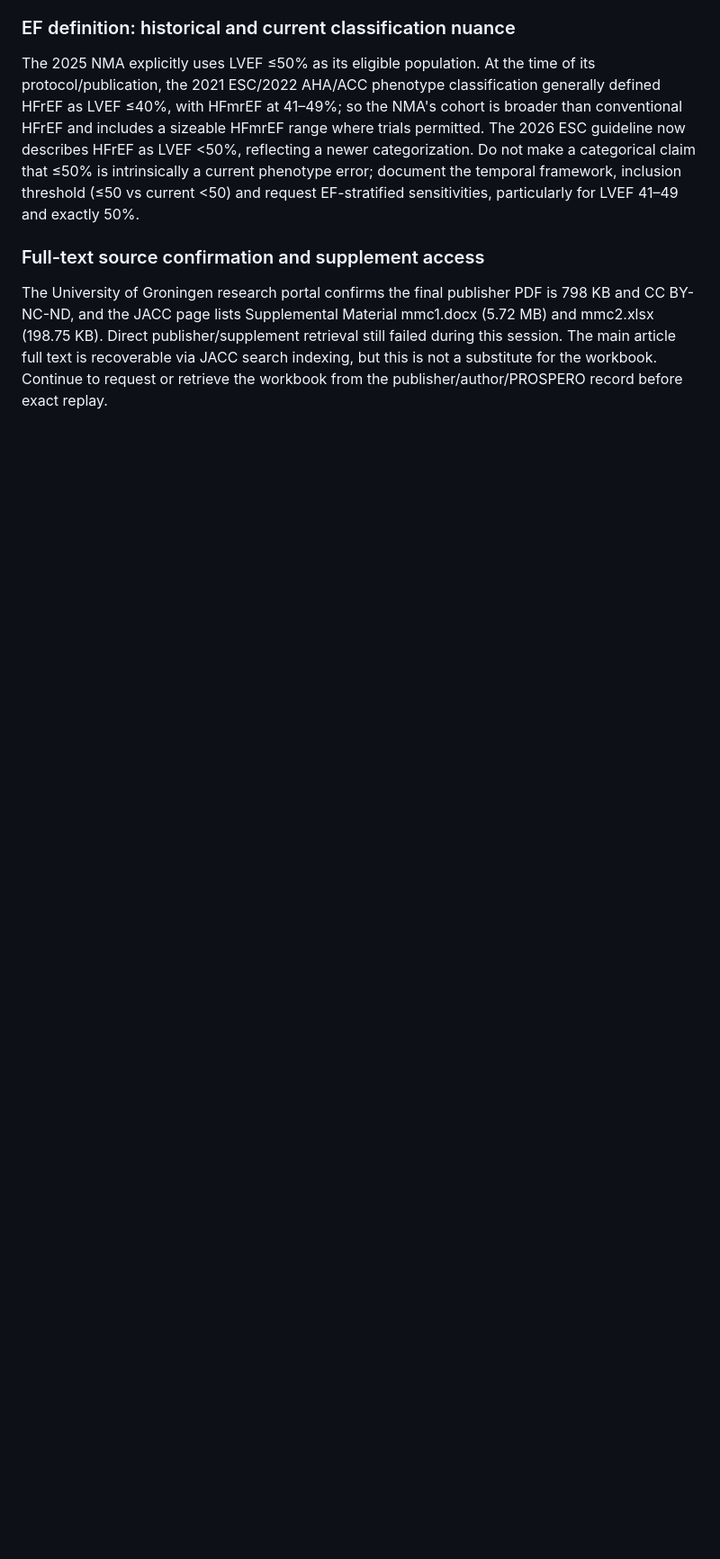
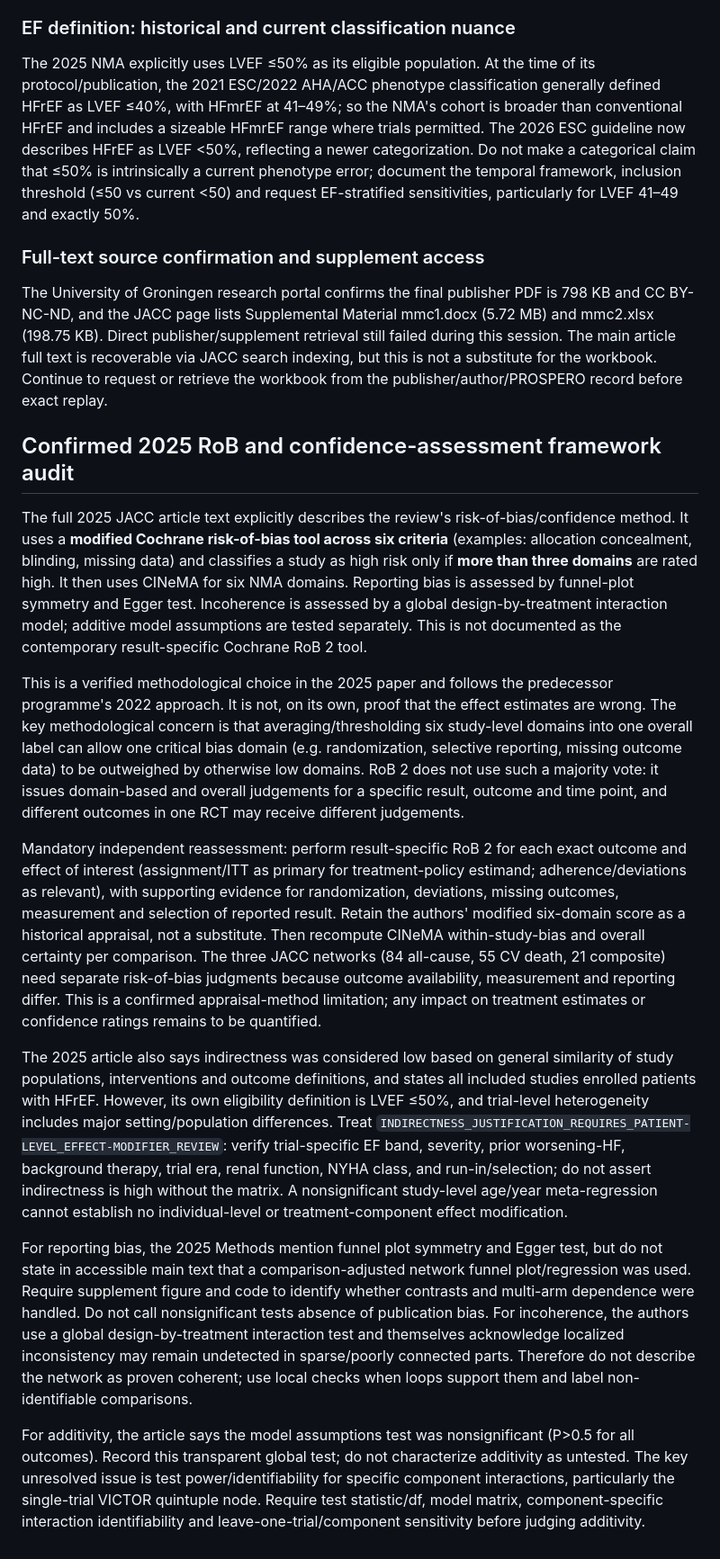
Before and after one commit to mahmood726-cyber/e156-ecosystem-starter, a Markdown page: docs/SYNTHESIS-NMA-OUTCOME-AUDIT-v0.1-CANDIDATE.md, the part around the change. Shown at 90% size. Drawn GitHub-style; blank space fills up the shorter version.

Commit message:
docs: add confirmed JACC modified RoB method and CINeMA reassessment controls

```diff
--- a/docs/SYNTHESIS-NMA-OUTCOME-AUDIT-v0.1-CANDIDATE.md
+++ b/docs/SYNTHESIS-NMA-OUTCOME-AUDIT-v0.1-CANDIDATE.md
@@ -440,3 +440,18 @@ The 2025 NMA explicitly uses LVEF ≤50% as its eligible population. At the time
 ### Full-text source confirmation and supplement access
 
 The University of Groningen research portal confirms the final publisher PDF is 798 KB and CC BY-NC-ND, and the JACC page lists Supplemental Material mmc1.docx (5.72 MB) and mmc2.xlsx (198.75 KB). Direct publisher/supplement retrieval still failed during this session. The main article full text is recoverable via JACC search indexing, but this is not a substitute for the workbook. Continue to request or retrieve the workbook from the publisher/author/PROSPERO record before exact replay.
+
+
+## Confirmed 2025 RoB and confidence-assessment framework audit
+
+The full 2025 JACC article text explicitly describes the review's risk-of-bias/confidence method. It uses a **modified Cochrane risk-of-bias tool across six criteria** (examples: allocation concealment, blinding, missing data) and classifies a study as high risk only if **more than three domains** are rated high. It then uses CINeMA for six NMA domains. Reporting bias is assessed by funnel-plot symmetry and Egger test. Incoherence is assessed by a global design-by-treatment interaction model; additive model assumptions are tested separately. This is not documented as the contemporary result-specific Cochrane RoB 2 tool.
+
+This is a verified methodological choice in the 2025 paper and follows the predecessor programme's 2022 approach. It is not, on its own, proof that the effect estimates are wrong. The key methodological concern is that averaging/thresholding six study-level domains into one overall label can allow one critical bias domain (e.g. randomization, selective reporting, missing outcome data) to be outweighed by otherwise low domains. RoB 2 does not use such a majority vote: it issues domain-based and overall judgements for a specific result, outcome and time point, and different outcomes in one RCT may receive different judgements.
+
+Mandatory independent reassessment: perform result-specific RoB 2 for each exact outcome and effect of interest (assignment/ITT as primary for treatment-policy estimand; adherence/deviations as relevant), with supporting evidence for randomization, deviations, missing outcomes, measurement and selection of reported result. Retain the authors' modified six-domain score as a historical appraisal, not a substitute. Then recompute CINeMA within-study-bias and overall certainty per comparison. The three JACC networks (84 all-cause, 55 CV death, 21 composite) need separate risk-of-bias judgments because outcome availability, measurement and reporting differ. This is a confirmed appraisal-method limitation; any impact on treatment estimates or confidence ratings remains to be quantified.
+
+The 2025 article also says indirectness was considered low based on general similarity of study populations, interventions and outcome definitions, and states all included studies enrolled patients with HFrEF. However, its own eligibility definition is LVEF ≤50%, and trial-level heterogeneity includes major setting/population differences. Treat `INDIRECTNESS_JUSTIFICATION_REQUIRES_PATIENT-LEVEL_EFFECT-MODIFIER_REVIEW`: verify trial-specific EF band, severity, prior worsening-HF, background therapy, trial era, renal function, NYHA class, and run-in/selection; do not assert indirectness is high without the matrix. A nonsignificant study-level age/year meta-regression cannot establish no individual-level or treatment-component effect modification.
+
+For reporting bias, the 2025 Methods mention funnel plot symmetry and Egger test, but do not state in accessible main text that a comparison-adjusted network funnel plot/regression was used. Require supplement figure and code to identify whether contrasts and multi-arm dependence were handled. Do not call nonsignificant tests absence of publication bias. For incoherence, the authors use a global design-by-treatment interaction test and themselves acknowledge localized inconsistency may remain undetected in sparse/poorly connected parts. Therefore do not describe the network as proven coherent; use local checks when loops support them and label non-identifiable comparisons.
+
+For additivity, the article says the model assumptions test was nonsignificant (P>0.5 for all outcomes). Record this transparent global test; do not characterize additivity as untested. The key unresolved issue is test power/identifiability for specific component interactions, particularly the single-trial VICTOR quintuple node. Require test statistic/df, model matrix, component-specific interaction identifiability and leave-one-trial/component sensitivity before judging additivity.
```
